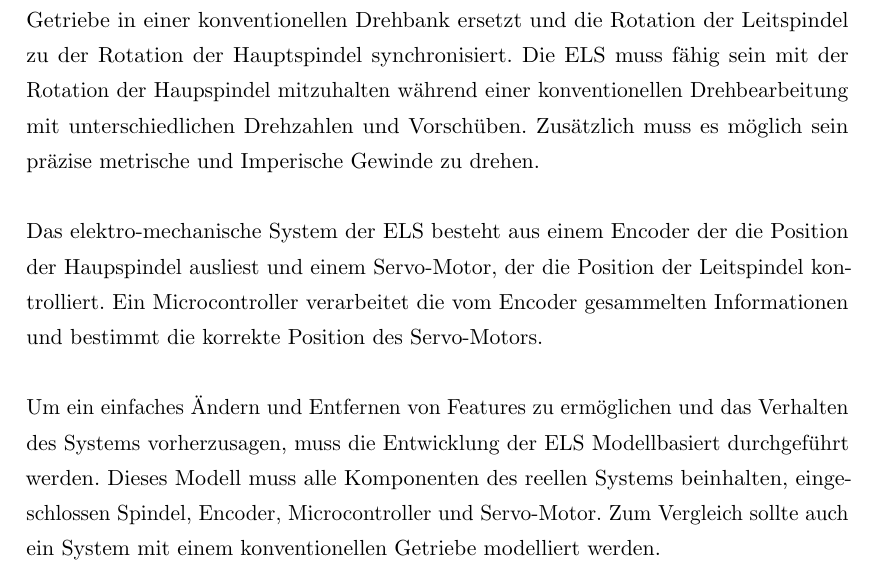
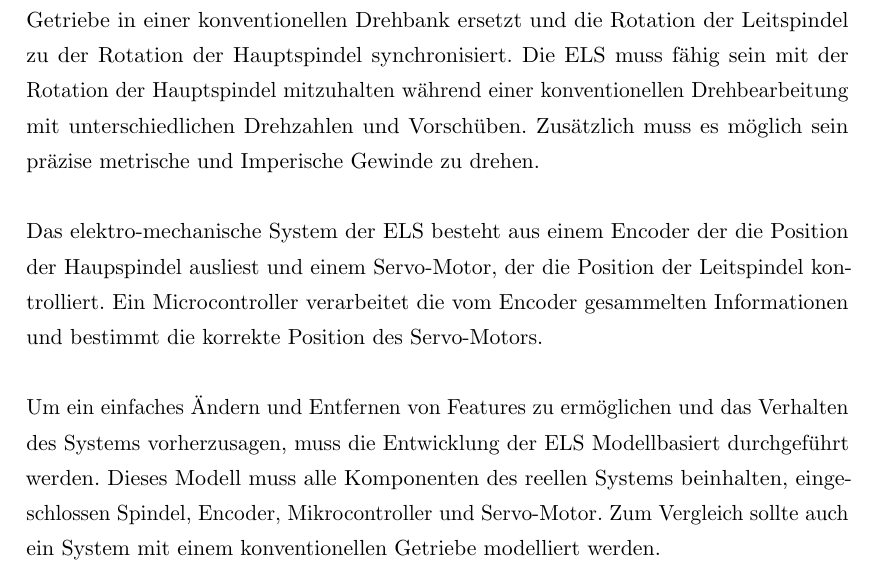
Before and after one commit to lukasschwoerer/MechProjELS, a LaTeX thesis (Report/65283 ELS Mech Proj.tex, which reads Report/Kurzfassung.tex): part of page 5 of 29, cut so that both start at the same text. Compiled offline with pdfLaTeX.

Commit message:
Further Cleanup

```diff
--- a/Report/Kurzfassung.tex
+++ b/Report/Kurzfassung.tex
@@ -5,13 +5,13 @@
 
 Dieses Projekt beschäftigt sich mit der Entwicklung, dem Aufbau, dem Testen und Qualifizieren einer Elektronischen Leitspindel (ELS). Dises Projekt wurde der Universität von mir vorgeschlagen.
 Sein Ziel ist es ein System zu entwickeln, dass das Getriebe in einer konventionellen Drehbank ersetzt und die Rotation der Leitspindel zu der Rotation der Hauptspindel synchronisiert. Die ELS muss
-fähig sein mit der Rotation der Haupspindel mitzuhalten während einer konventionellen Drehbearbeitung mit unterschiedlichen Drehzahlen und Vorschüben. Zusätzlich muss es möglich sein präzise metrische und
+fähig sein mit der Rotation der Hauptspindel mitzuhalten während einer konventionellen Drehbearbeitung mit unterschiedlichen Drehzahlen und Vorschüben. Zusätzlich muss es möglich sein präzise metrische und
 Imperische Gewinde zu drehen.\\
 
 Das elektro-mechanische System der ELS besteht aus einem Encoder der die Position der Haupspindel ausliest und einem Servo-Motor, der die Position der Leitspindel kontrolliert. Ein Microcontroller
 verarbeitet die vom Encoder gesammelten Informationen und bestimmt die korrekte Position des Servo-Motors.\\
 
 Um ein einfaches Ändern und Entfernen von Features zu ermöglichen und das Verhalten des Systems vorherzusagen, muss die Entwicklung der ELS Modellbasiert durchgeführt werden. Dieses Modell muss alle
-Komponenten des reellen Systems beinhalten, eingeschlossen Spindel, Encoder, Microcontroller und Servo-Motor. Zum Vergleich sollte auch ein System mit einem konventionellen Getriebe modelliert werden.
+Komponenten des reellen Systems beinhalten, eingeschlossen Spindel, Encoder, Mikrocontroller und Servo-Motor. Zum Vergleich sollte auch ein System mit einem konventionellen Getriebe modelliert werden.
 
 \end{otherlanguage}
```
